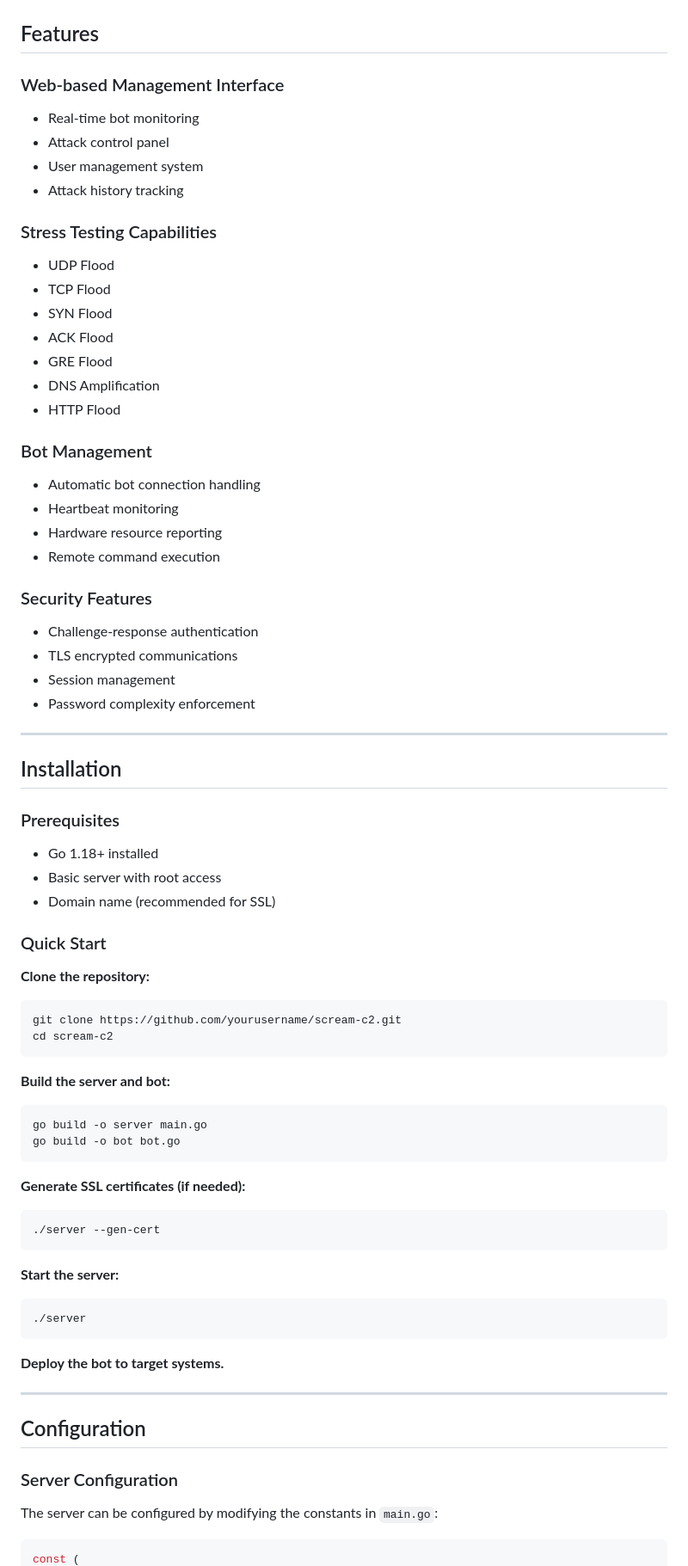
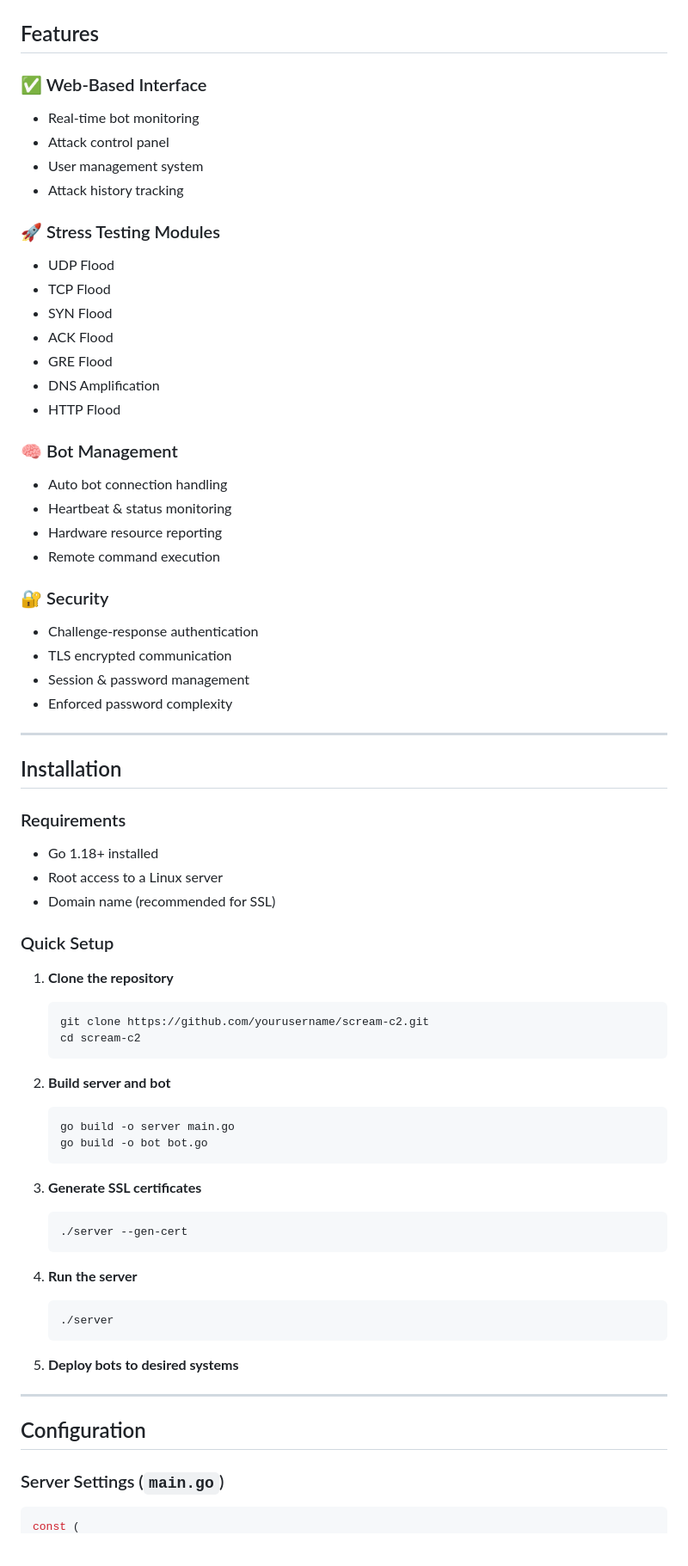
Before and after one commit to 1Birdo/Gostress-Optimized, a Markdown page: README.md, the part around the change printed below. Shown: that part at 86% size. GitHub-like rendering; blank space fills up the shorter version.

````diff
--- a/README.md
+++ b/README.md
@@ -16,13 +16,13 @@ Scream is a lightweight Command and Control (C2) framework with integrated stres
 
 ## Features
 
-### Web-based Management Interface
+### ✅ Web-Based Interface
 - Real-time bot monitoring
 - Attack control panel
 - User management system
 - Attack history tracking
 
-### Stress Testing Capabilities
+### 🚀 Stress Testing Modules
 - UDP Flood
 - TCP Flood
 - SYN Flood
@@ -31,59 +31,57 @@ Scream is a lightweight Command and Control (C2) framework with integrated stres
 - DNS Amplification
 - HTTP Flood
 
-### Bot Management
-- Automatic bot connection handling
-- Heartbeat monitoring
+### 🧠 Bot Management
+- Auto bot connection handling
+- Heartbeat & status monitoring
 - Hardware resource reporting
 - Remote command execution
 
-### Security Features
+### 🔐 Security
 - Challenge-response authentication
-- TLS encrypted communications
-- Session management
-- Password complexity enforcement
+- TLS encrypted communication
+- Session & password management
+- Enforced password complexity
 
 ---
 
 ## Installation
 
-### Prerequisites
+### Requirements
 - Go 1.18+ installed
-- Basic server with root access
+- Root access to a Linux server
 - Domain name (recommended for SSL)
 
-### Quick Start
+### Quick Setup
 
-**Clone the repository:**
-```bash
-git clone https://github.com/yourusername/scream-c2.git
-cd scream-c2
-```
+1. **Clone the repository**
+   ```bash
+   git clone https://github.com/yourusername/scream-c2.git
+   cd scream-c2
+   ```
 
-**Build the server and bot:**
-```bash
-go build -o server main.go
-go build -o bot bot.go
-```
+2. **Build server and bot**
+   ```bash
+   go build -o server main.go
+   go build -o bot bot.go
+   ```
 
-**Generate SSL certificates (if needed):**
-```bash
-./server --gen-cert
-```
+3. **Generate SSL certificates**
+   ```bash
+   ./server --gen-cert
+   ```
 
-**Start the server:**
-```bash
-./server
-```
+4. **Run the server**
+   ```bash
+   ./server
+   ```
 
-**Deploy the bot to target systems.**
+5. **Deploy bots to desired systems**
 
 ---
 
 ## Configuration
 
-### Server Configuration
-The server can be configured by modifying the constants in `main.go`:
-
+### Server Settings (`main.go`)
 ```go
 const (
````
Also changed, not shown: other parts of README.md (+51 -63 lines).
